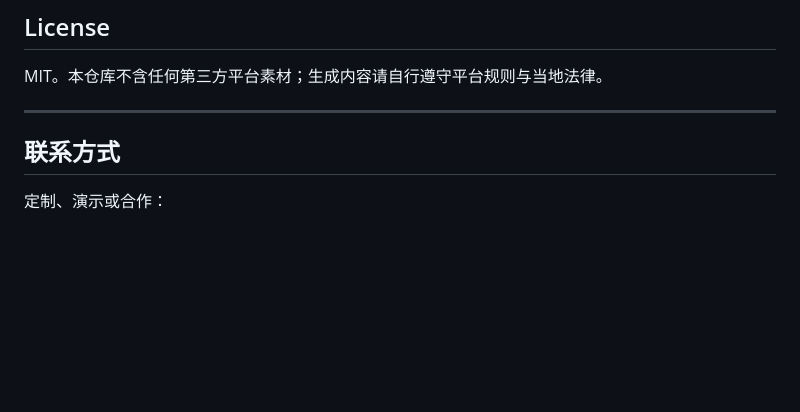
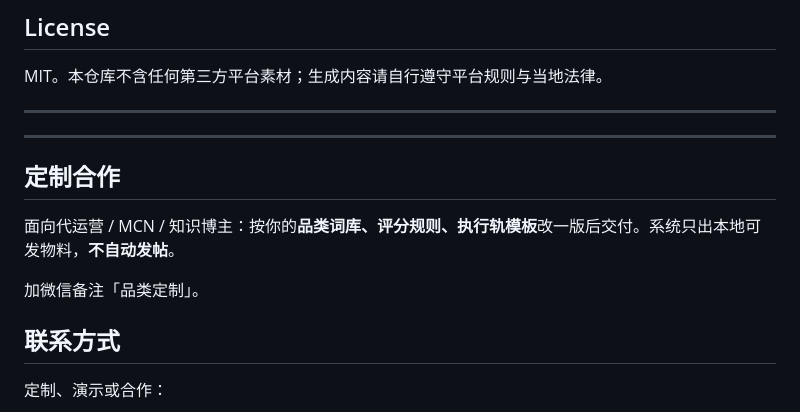
Before and after one commit to wuxiumu/Xiaohongshu-multi-agent-workflow, a Markdown page: README.md, the part around the change. Rendered like a GitHub page; blank space fills up the shorter version.

Commit message:
docs: 优化 README 获客结构并统一联系与赞赏 footer

```diff
--- a/README.md
+++ b/README.md
@@ -154,6 +154,14 @@ MIT。本仓库不含任何第三方平台素材；生成内容请自行遵守
 
 ---
 
+---
+
+## 定制合作
+
+面向代运营 / MCN / 知识博主：按你的**品类词库、评分规则、执行轨模板**改一版后交付。系统只出本地可发物料，**不自动发帖**。
+
+加微信备注「品类定制」。
+
 ## 联系方式
 
 定制、演示或合作：
```
